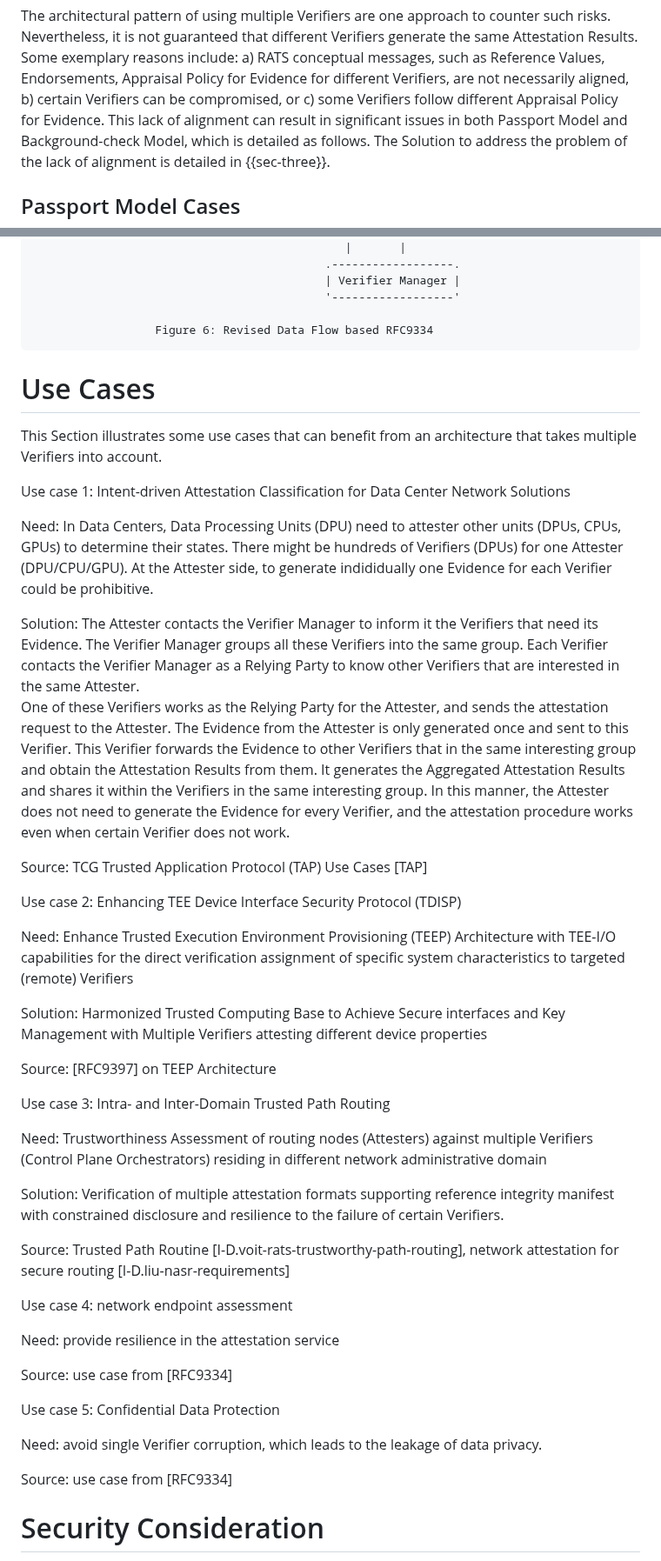
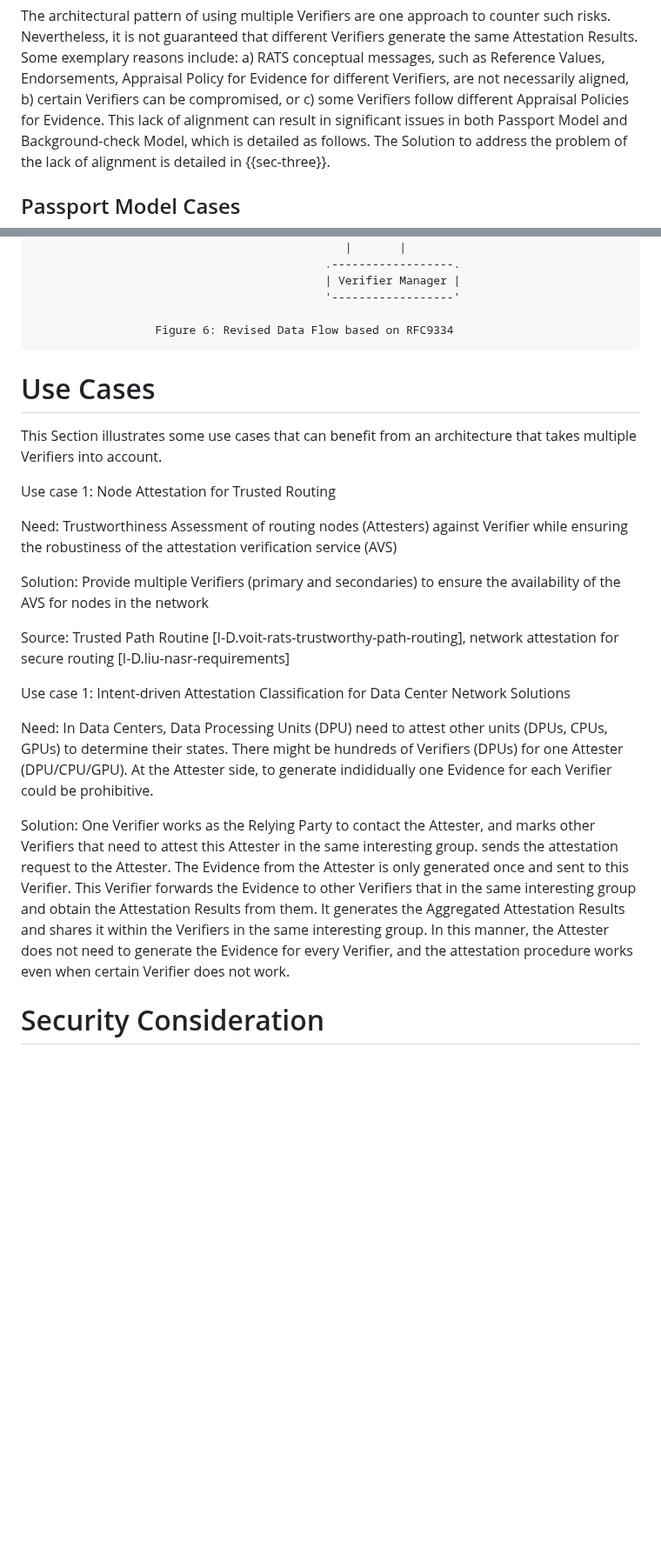
Before and after one commit to ietf-rats/draft-zhang-rats-multiverifiers, a Markdown page: draft-zhang-rats-multiverifiers.md, 2 parts joined by grey strips. Shown at 87% size. GitHub-like rendering; blank space fills up the shorter version.

```diff
--- a/draft-zhang-rats-multiverifiers.md
+++ b/draft-zhang-rats-multiverifiers.md
@@ -94,7 +94,7 @@ Some exemplary reasons include: a) RATS conceptual messages, such as
 Reference Values, Endorsements, Appraisal Policy for Evidence for
 different Verifiers, are not necessarily aligned, b) certain Verifiers
 can be compromised, or c) some Verifiers follow different Appraisal
-Policy for Evidence.
+Policies for Evidence.
 This lack of alignment can result in significant issues in both Passport Model and Background-check Model, which is detailed as follows.
 The Solution to address the problem of the lack of alignment is detailed in {{sec-three}}.
 
@@ -396,31 +392,40 @@ scope of this draft.
                                                | Verifier Manager |
                                                '------------------'
 
-                      Figure 6: Revised Data Flow based RFC9334
+                      Figure 6: Revised Data Flow based on RFC9334
 
 # Use Cases
 
  This Section illustrates some use cases that can benefit from an
 architecture that takes multiple Verifiers into account.
 
+   Use case 1: Node Attestation for Trusted Routing
+
+   Need: Trustworthiness Assessment of routing nodes (Attesters)
+against Verifier while ensuring the robustiness of the attestation
+verification service (AVS)
+
+   Solution: Provide multiple Verifiers (primary and secondaries)
+to ensure the availability of the AVS
+for nodes in the network
+
+   Source:  Trusted Path Routine  [I-D.voit-rats-trustworthy-path-routing],
+network attestation for secure routing [I-D.liu-nasr-requirements]
+
    Use case 1: Intent-driven Attestation Classification for Data Center
 Network Solutions
 
-   Need: In Data Centers,  Data Processing Units (DPU) need to attester
+   Need: In Data Centers,  Data Processing Units (DPU) need to attest
    other units (DPUs, CPUs, GPUs) to determine their states. There might
    be hundreds of Verifiers (DPUs) for one Attester (DPU/CPU/GPU). At the
    Attester side, to
    generate indididually one Evidence for each Verifier could be prohibitive.
 
-   Solution: The Attester contacts the Verifier Manager to inform it
-   the Verifiers that need its Evidence. The Verifier Manager groups
-   all these Verifiers into the same group. Each Verifier
-   contacts the Verifier Manager as a Relying Party to know
-   other Verifiers that are interested in the same Attester.
-   One of these Verifiers works as
-   the Relying Party for the Attester, and sends the attestation
-   request to the Attester. The Evidence from the Attester is only
-   generated once and sent to this Verifier. This Verifier forwards
+   Solution: One Verifier works as the Relying Party to contact
+   the Attester, and marks other Verifiers that need to
+   attest this Attester in the same interesting group.
+   sends the attestation request to the Attester. The Evidence from the Attester
+   is only generated once and sent to this Verifier. This Verifier forwards
    the Evidence to other Verifiers that in the same interesting group
    and obtain the Attestation Results from them. It generates the
    Aggregated Attestation Results and shares it within the Verifiers
@@ -428,46 +433,13 @@ Network Solutions
    need to generate the Evidence for every Verifier, and the attestation
    procedure works even when certain Verifier does not work.
 
-   Source: TCG Trusted Application Protocol (TAP) Use Cases [TAP]
 
-   Use case 2: Enhancing TEE Device Interface Security Protocol (TDISP)
 
-   Need: Enhance Trusted Execution Environment Provisioning (TEEP)
-Architecture with TEE-I/O capabilities for the direct verification
-assignment of specific system characteristics to targeted (remote)
-Verifiers
 
-   Solution: Harmonized Trusted Computing Base to Achieve Secure
-interfaces and Key Management with Multiple Verifiers attesting
-different device properties
 
-   Source: [RFC9397] on TEEP Architecture
 
-   Use case 3: Intra- and Inter-Domain Trusted Path Routing
 
-   Need: Trustworthiness Assessment of routing nodes (Attesters)
-against multiple Verifiers (Control Plane Orchestrators) residing in
-different network administrative domain
 
-   Solution: Verification of multiple attestation formats supporting
-reference integrity manifest with constrained disclosure and resilience
-to the failure of certain Verifiers.
-
-   Source:  Trusted Path Routine  [I-D.voit-rats-trustworthy-path-routing],
-network attestation for secure routing [I-D.liu-nasr-requirements]
-
-   Use case 4: network endpoint assessment
-
-   Need: provide resilience in the attestation service
-
-   Source: use case from [RFC9334]
-
-   Use case 5: Confidential Data Protection
-
-   Need: avoid single Verifier corruption, which leads to the leakage
-of data privacy.
-
-   Source: use case from [RFC9334]
 
 # Security Consideration
   [TBD]
```
Also changed, not shown: other parts of draft-zhang-rats-multiverifiers.md (+14 -18 lines).
